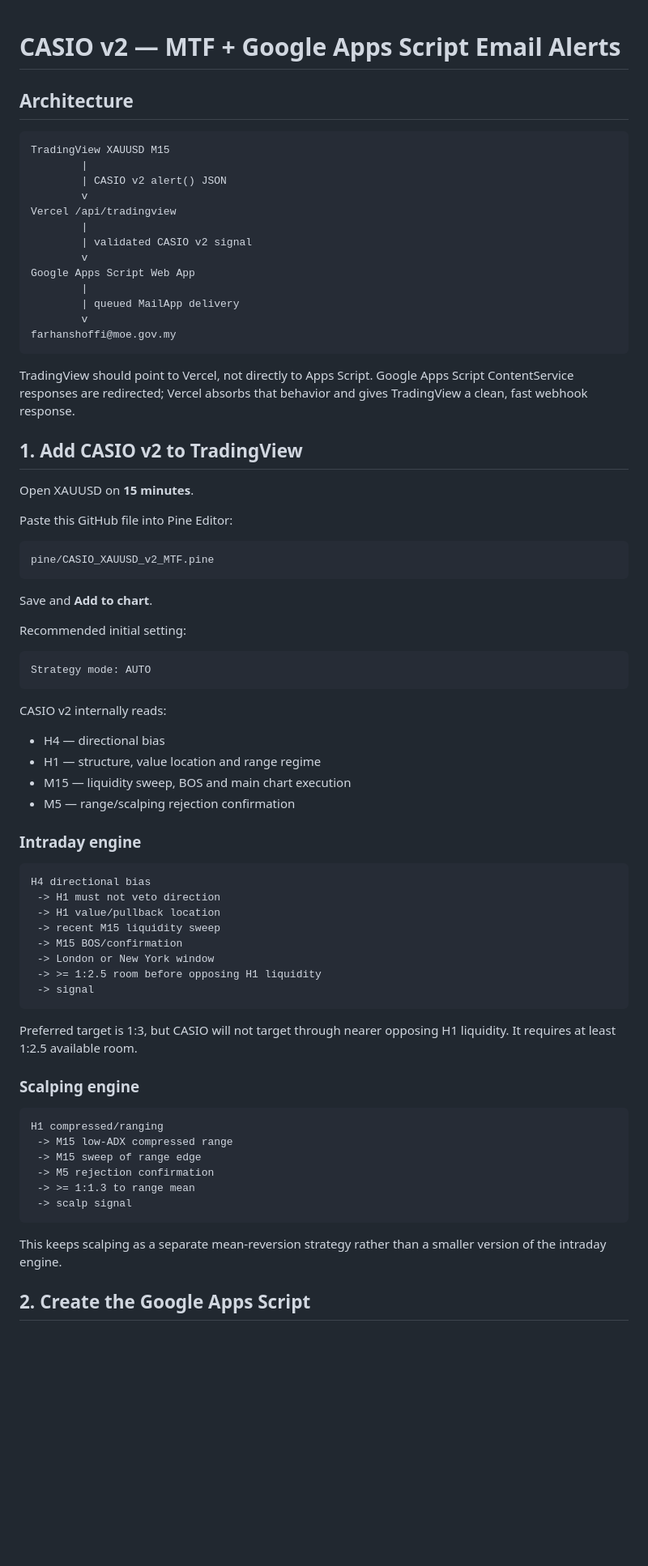
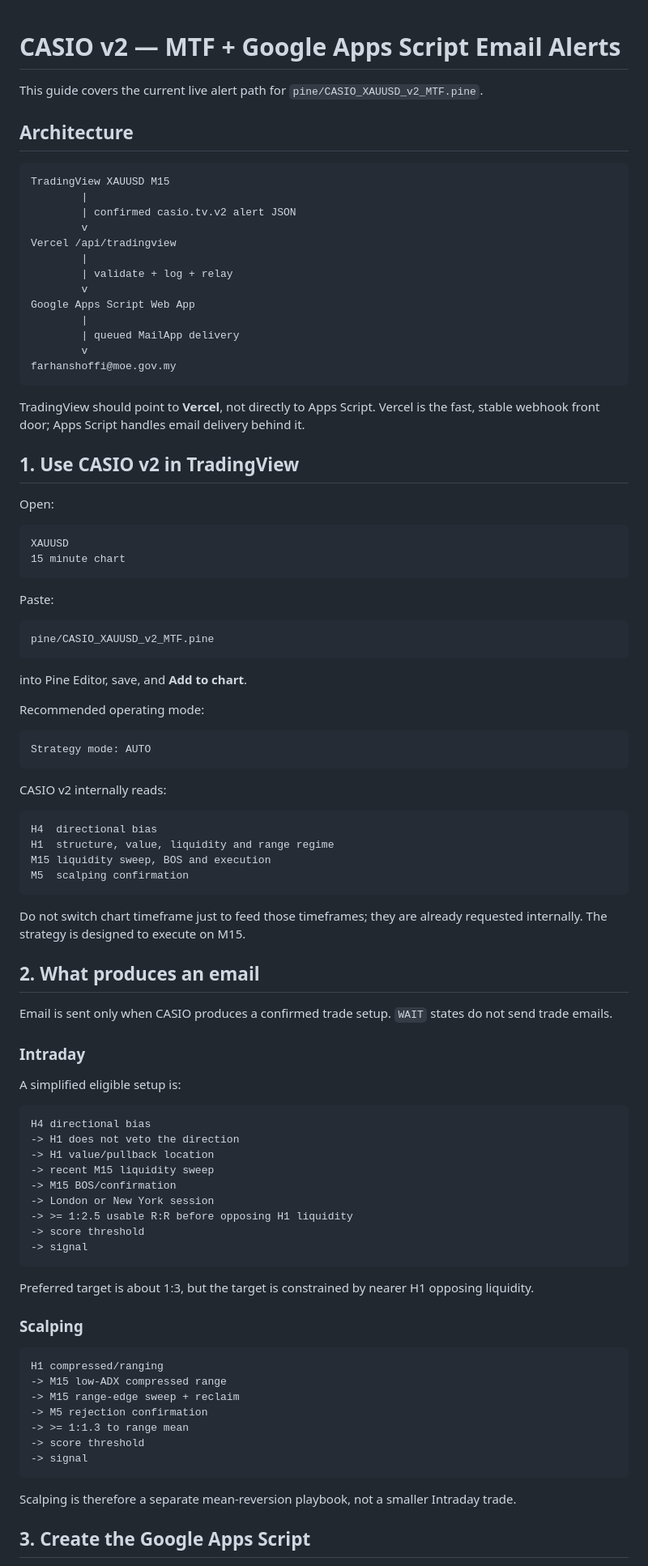
Before and after one commit to farshoffs/casio, a Markdown page: docs/CASIO_V2_MTF_EMAIL.md, the part around one of its changes. Shown at 81% size. Rendered like a GitHub page; blank space fills up the shorter version.

Commit message:
docs: refresh CASIO v2 email and deployment instructions

````diff
--- a/docs/CASIO_V2_MTF_EMAIL.md
+++ b/docs/CASIO_V2_MTF_EMAIL.md
@@ -1,15 +1,17 @@
 # CASIO v2 — MTF + Google Apps Script Email Alerts
+
+This guide covers the current live alert path for `pine/CASIO_XAUUSD_v2_MTF.pine`.
 
 ## Architecture
 
 ```text
 TradingView XAUUSD M15
         |
-        | CASIO v2 alert() JSON
+        | confirmed casio.tv.v2 alert JSON
         v
 Vercel /api/tradingview
         |
-        | validated CASIO v2 signal
+        | validate + log + relay
         v
 Google Apps Script Web App
         |
@@ -18,21 +20,26 @@ Google Apps Script Web App
 farhanshoffi@moe.gov.my
 ```
 
-TradingView should point to Vercel, not directly to Apps Script. Google Apps Script ContentService responses are redirected; Vercel absorbs that behavior and gives TradingView a clean, fast webhook response.
+TradingView should point to **Vercel**, not directly to Apps Script. Vercel is the fast, stable webhook front door; Apps Script handles email delivery behind it.
 
-## 1. Add CASIO v2 to TradingView
+## 1. Use CASIO v2 in TradingView
 
-Open XAUUSD on **15 minutes**.
+Open:
 
-Paste this GitHub file into Pine Editor:
+```text
+XAUUSD
+15 minute chart
+```
+
+Paste:
 
 ```text
 pine/CASIO_XAUUSD_v2_MTF.pine
 ```
 
-Save and **Add to chart**.
+into Pine Editor, save, and **Add to chart**.
 
-Recommended initial setting:
+Recommended operating mode:
 
 ```text
 Strategy mode: AUTO
@@ -40,38 +47,50 @@ Strategy mode: AUTO
 
 CASIO v2 internally reads:
 
-- H4 — directional bias
-- H1 — structure, value location and range regime
-- M15 — liquidity sweep, BOS and main chart execution
-- M5 — range/scalping rejection confirmation
+```text
+H4  directional bias
+H1  structure, value, liquidity and range regime
+M15 liquidity sweep, BOS and execution
+M5  scalping confirmation
+```
 
-### Intraday engine
+Do not switch chart timeframe just to feed those timeframes; they are already requested internally. The strategy is designed to execute on M15.
+
+## 2. What produces an email
+
+Email is sent only when CASIO produces a confirmed trade setup. `WAIT` states do not send trade emails.
+
+### Intraday
+
+A simplified eligible setup is:
 
 ```text
 H4 directional bias
- -> H1 must not veto direction
- -> H1 value/pullback location
- -> recent M15 liquidity sweep
- -> M15 BOS/confirmation
- -> London or New York window
- -> >= 1:2.5 room before opposing H1 liquidity
- -> signal
+-> H1 does not veto the direction
+-> H1 value/pullback location
+-> recent M15 liquidity sweep
+-> M15 BOS/confirmation
+-> London or New York session
+-> >= 1:2.5 usable R:R before opposing H1 liquidity
+-> score threshold
+-> signal
 ```
 
-Preferred target is 1:3, but CASIO will not target through nearer opposing H1 liquidity. It requires at least 1:2.5 available room.
+Preferred target is about 1:3, but the target is constrained by nearer H1 opposing liquidity.
 
-### Scalping engine
+### Scalping
 
 ```text
 H1 compressed/ranging
- -> M15 low-ADX compressed range
- -> M15 sweep of range edge
- -> M5 rejection confirmation
- -> >= 1:1.3 to range mean
- -> scalp signal
+-> M15 low-ADX compressed range
+-> M15 range-edge sweep + reclaim
+-> M5 rejection confirmation
+-> >= 1:1.3 to range mean
+-> score threshold
+-> signal
 ```
 
-This keeps scalping as a separate mean-reversion strategy rather than a smaller version of the intraday engine.
+Scalping is therefore a separate mean-reversion playbook, not a smaller Intraday trade.
 
-## 2. Create the Google Apps Script
+## 3. Create the Google Apps Script
 
````
Also changed, not shown: other parts of docs/CASIO_V2_MTF_EMAIL.md (+168 -63 lines).
